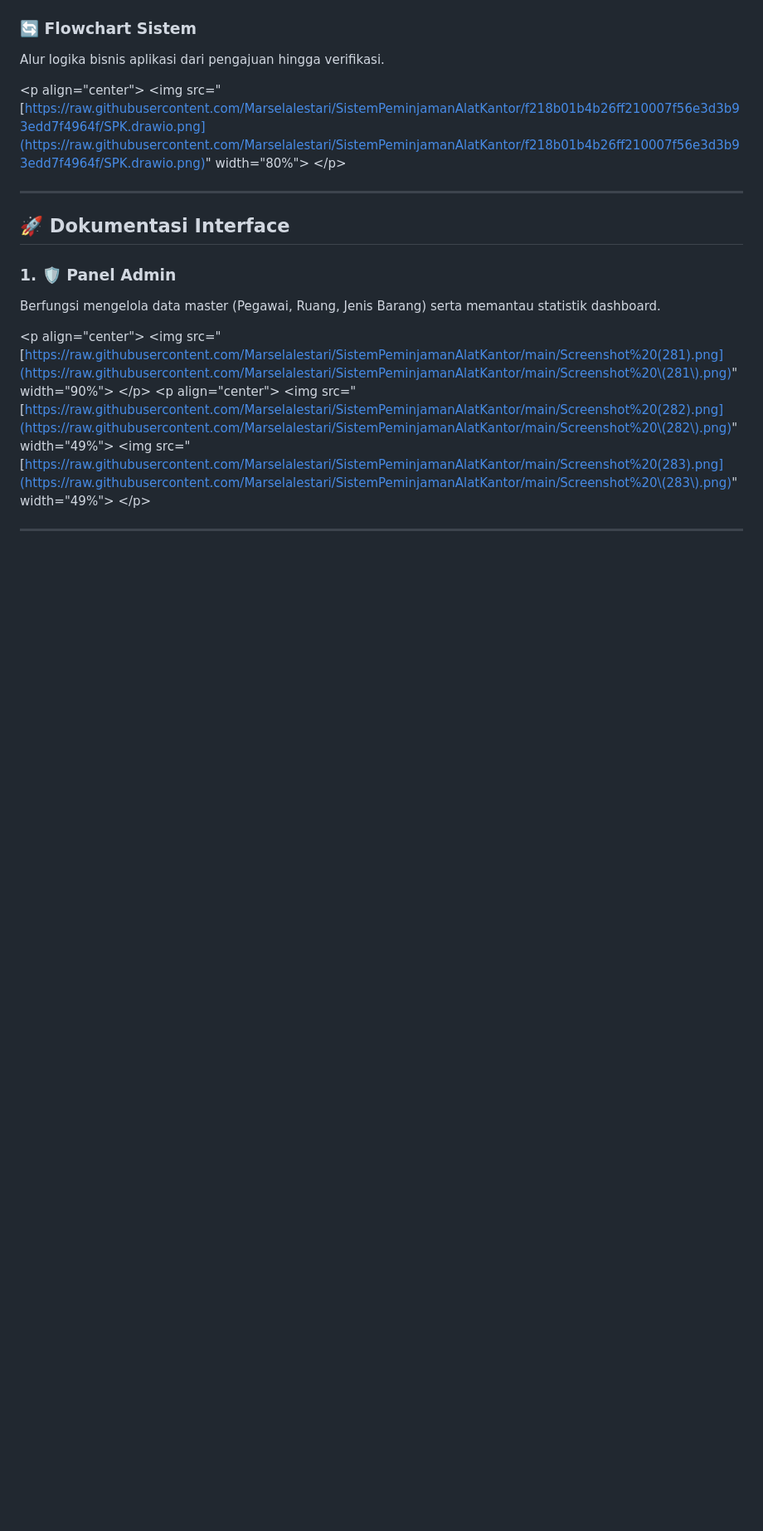
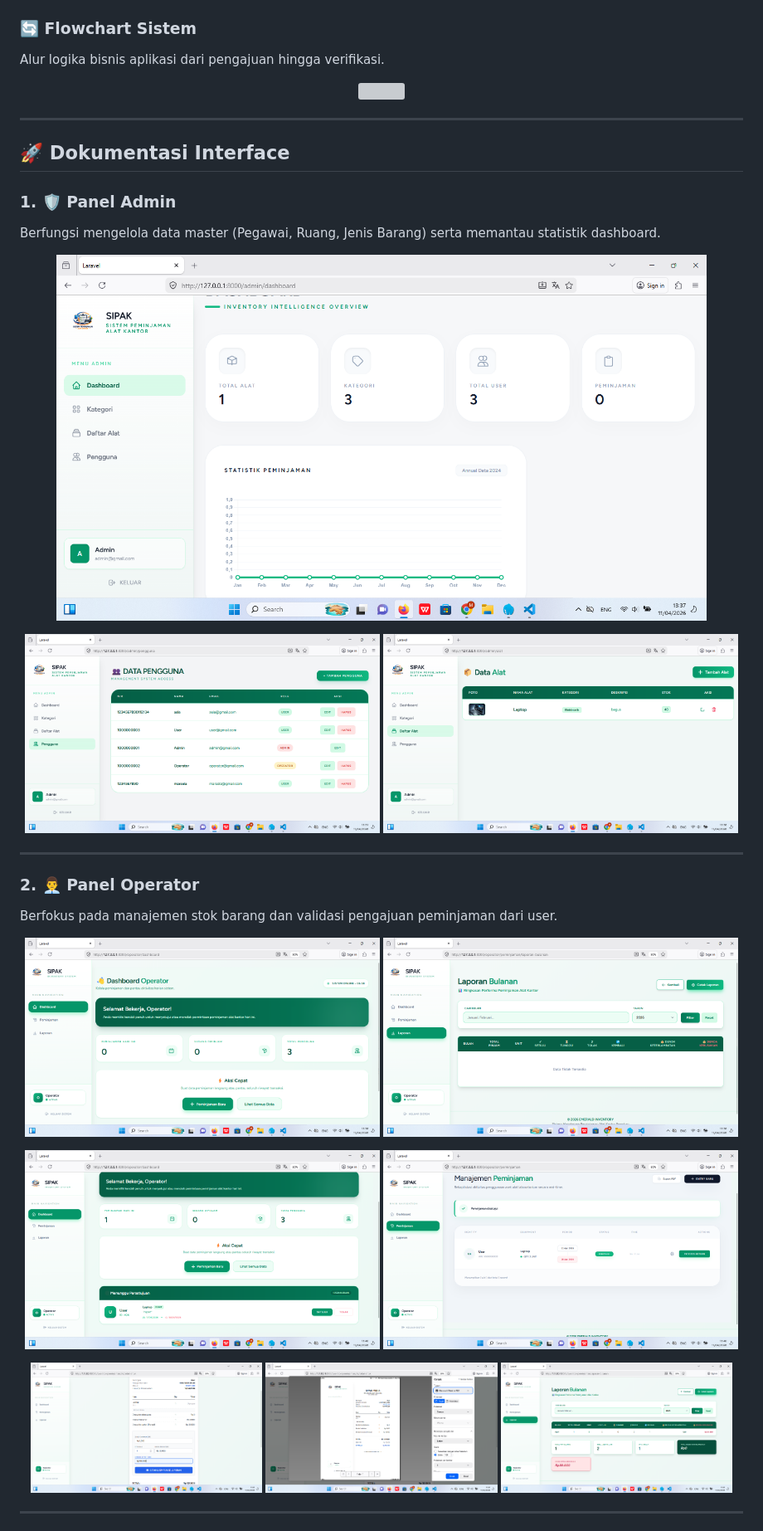
Before and after one commit to Marselalestari/SistemPeminjamanAlatKantor, a Markdown page: README.md, the part around one of its changes. Shown at 83% size. Drawn GitHub-style; blank space fills up the shorter version; grey boxes are pictures that could not be loaded.

```diff
--- a/README.md
+++ b/README.md
@@ -51,27 +41,41 @@ Struktur database yang menghubungkan entitas user, barang, dan proses peminjaman
 
 ### 🔄 Flowchart Sistem
+Alur logika bisnis aplikasi dari pengajuan hingga verifikasi.
+<p align="center">
+  <img src="https://raw.githubusercontent.com/Marselalestari/SistemPeminjamanAlatKantor/f218b01b4b26ff210007f56e3d3b93edd7f4964f/SPK.drawio.png" width="80%">
+</p>
 
-Alur logika bisnis aplikasi dari pengajuan hingga verifikasi.
-
-\<p align="center"\>
-\<img src="[https://raw.githubusercontent.com/Marselalestari/SistemPeminjamanAlatKantor/f218b01b4b26ff210007f56e3d3b93edd7f4964f/SPK.drawio.png](https://raw.githubusercontent.com/Marselalestari/SistemPeminjamanAlatKantor/f218b01b4b26ff210007f56e3d3b93edd7f4964f/SPK.drawio.png)" width="80%"\>
-\</p\>
-
------
+---
 
 ## 🚀 Dokumentasi Interface
 
-### 1\. 🛡️ Panel Admin
+### 1. 🛡️ Panel Admin
+Berfungsi mengelola data master (Pegawai, Ruang, Jenis Barang) serta memantau statistik dashboard.
+<p align="center">
+  <img src="https://raw.githubusercontent.com/Marselalestari/SistemPeminjamanAlatKantor/main/Screenshot%20(281).png" width="90%">
+</p>
+<p align="center">
+  <img src="https://raw.githubusercontent.com/Marselalestari/SistemPeminjamanAlatKantor/main/Screenshot%20(282).png" width="49%">
+  <img src="https://raw.githubusercontent.com/Marselalestari/SistemPeminjamanAlatKantor/main/Screenshot%20(283).png" width="49%">
+</p>
 
-Berfungsi mengelola data master (Pegawai, Ruang, Jenis Barang) serta memantau statistik dashboard.
+---
 
-\<p align="center"\>
-\<img src="[https://raw.githubusercontent.com/Marselalestari/SistemPeminjamanAlatKantor/main/Screenshot%20(281).png](https://raw.githubusercontent.com/Marselalestari/SistemPeminjamanAlatKantor/main/Screenshot%20\(281\).png)" width="90%"\>
-\</p\>
-\<p align="center"\>
-\<img src="[https://raw.githubusercontent.com/Marselalestari/SistemPeminjamanAlatKantor/main/Screenshot%20(282).png](https://raw.githubusercontent.com/Marselalestari/SistemPeminjamanAlatKantor/main/Screenshot%20\(282\).png)" width="49%"\>
-\<img src="[https://raw.githubusercontent.com/Marselalestari/SistemPeminjamanAlatKantor/main/Screenshot%20(283).png](https://raw.githubusercontent.com/Marselalestari/SistemPeminjamanAlatKantor/main/Screenshot%20\(283\).png)" width="49%"\>
-\</p\>
+### 2. 👨‍💼 Panel Operator
+Berfokus pada manajemen stok barang dan validasi pengajuan peminjaman dari user.
+<p align="center">
+  <img src="https://raw.githubusercontent.com/Marselalestari/SistemPeminjamanAlatKantor/main/Screenshot%20(284).png" width="49%">
+  <img src="https://raw.githubusercontent.com/Marselalestari/SistemPeminjamanAlatKantor/main/Screenshot%20(285).png" width="49%">
+</p>
+<p align="center">
+  <img src="https://raw.githubusercontent.com/Marselalestari/SistemPeminjamanAlatKantor/main/Screenshot%20(290).png" width="49%">
+  <img src="https://raw.githubusercontent.com/Marselalestari/SistemPeminjamanAlatKantor/main/Screenshot%20(291).png" width="49%">
+</p>
+<p align="center">
+  <img src="https://raw.githubusercontent.com/Marselalestari/SistemPeminjamanAlatKantor/main/Screenshot%20(292).png" width="32%">
+  <img src="https://raw.githubusercontent.com/Marselalestari/SistemPeminjamanAlatKantor/main/Screenshot%20(293).png" width="32%">
+  <img src="https://raw.githubusercontent.com/Marselalestari/SistemPeminjamanAlatKantor/main/Screenshot%20(294).png" width="32%">
+</p>
 
------
+---
 
```
Also changed, not shown: other parts of README.md (+36 -70 lines).
